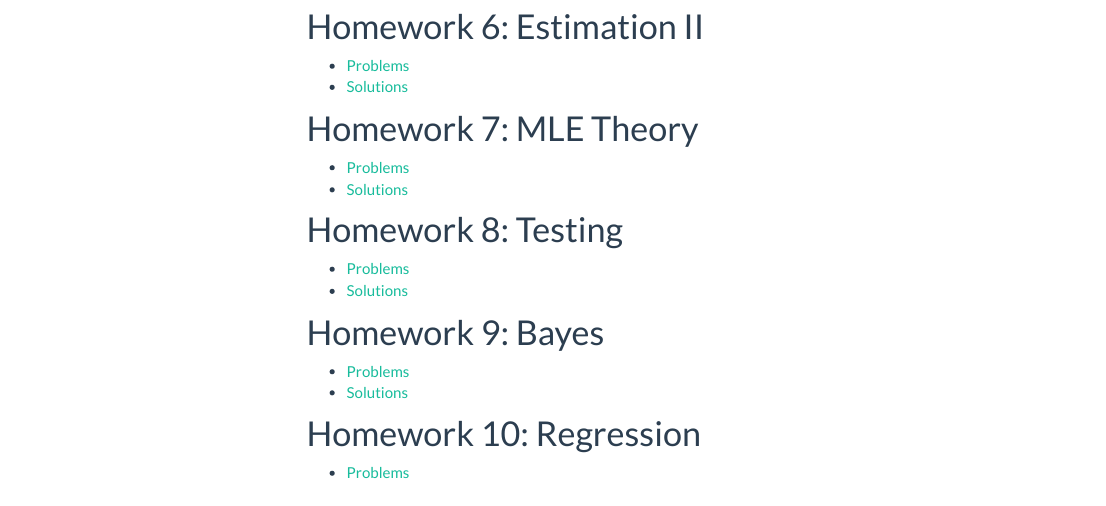
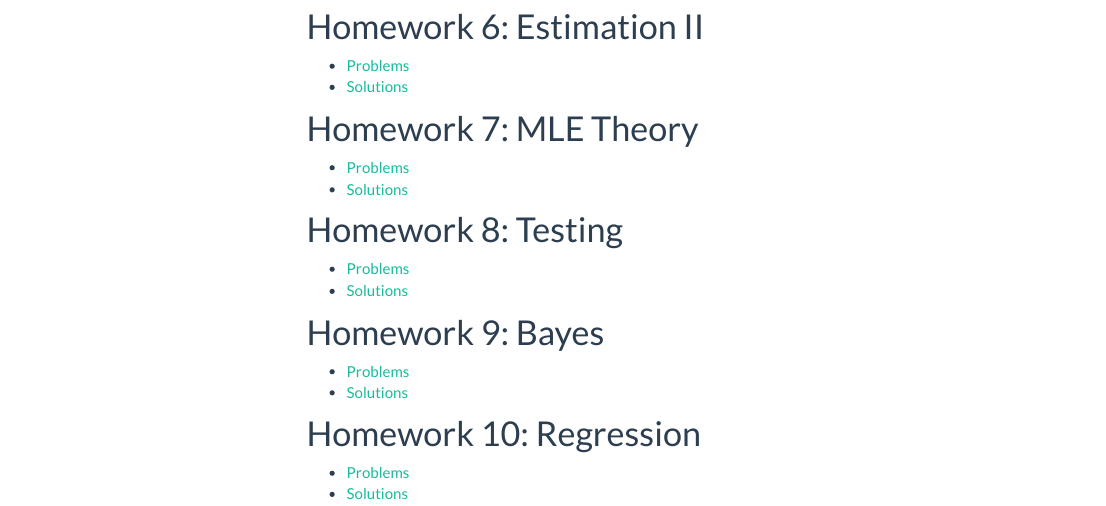
Before and after one commit to jlgrons/STA261-ProbStat, an R Markdown document (tut_docs.Rmd): the page in a window 1100 px wide, from 680 px down. The pictures show the output file tut_docs.html that the author committed with the source, opened offline; library style sheets and scripts come from the installed R packages; menus at the side of the page are left out.

Commit message:
Uploaded HW10
Uploaded HW10

```diff
--- a/tut_docs.Rmd
+++ b/tut_docs.Rmd
@@ -56,3 +56,4 @@
 
 # Homework 10: Regression
 * [Problems](https://drive.google.com/file/d/15UIKo4pJZMHeluFHlURBRMrP-b1uMVDq/view?usp=sharing)
+* [Solutions](https://drive.google.com/file/d/1ctPXos-Q_C9_q0xeODal3wz4p4JU2X9Q/view?usp=sharing)
```
Also changed, not shown: tut_docs.html.
